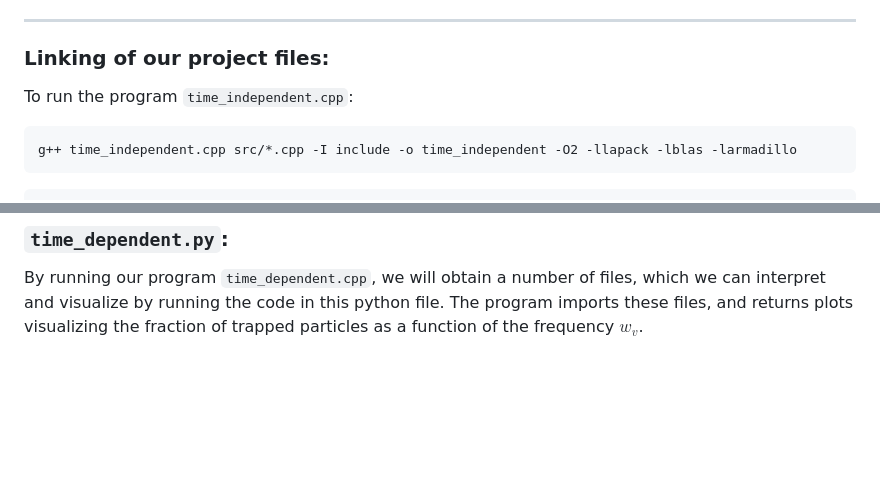
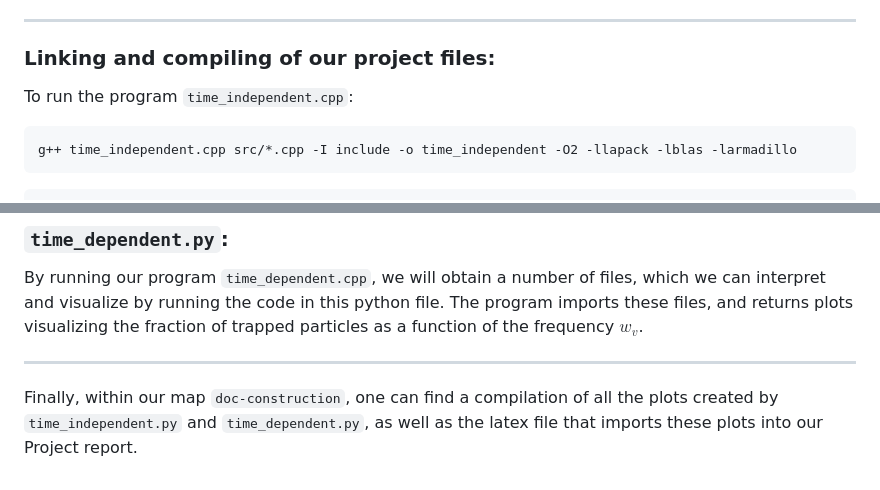
Before and after one commit to tirilsg/FYS3150-Project3, a Markdown page: README.md, 2 parts joined by grey strips. Rendered like a GitHub page; blank space fills up the shorter version.

````diff
--- a/README.md
+++ b/README.md
@@ -38,7 +38,7 @@ This program defines a function `simulateAndLogData(trap, filename, w_v, fs, max
 
 --------------------
 
-### Linking of our project files:
+### Linking and compiling of our project files:
 To run the program `time_independent.cpp`:
 ```sh
 g++ time_independent.cpp src/*.cpp -I include -o time_independent -O2 -llapack -lblas -larmadillo
@@ -64,3 +64,8 @@ By running our program `time_independent.cpp`, we will obtain a number of files,
 
 ### `time_dependent.py`:
 By running our program `time_dependent.cpp`, we will obtain a number of files, which we can interpret and visualize by running the code in this python file. The program imports these files, and returns plots visualizing the fraction of trapped particles as a function of the frequency $w_v$.
+
+
+-------------
+
+Finally, within our map `doc-construction`, one can find a compilation of all the plots created by `time_independent.py` and `time_dependent.py`, as well as the latex file that imports these plots into our Project report.
````
